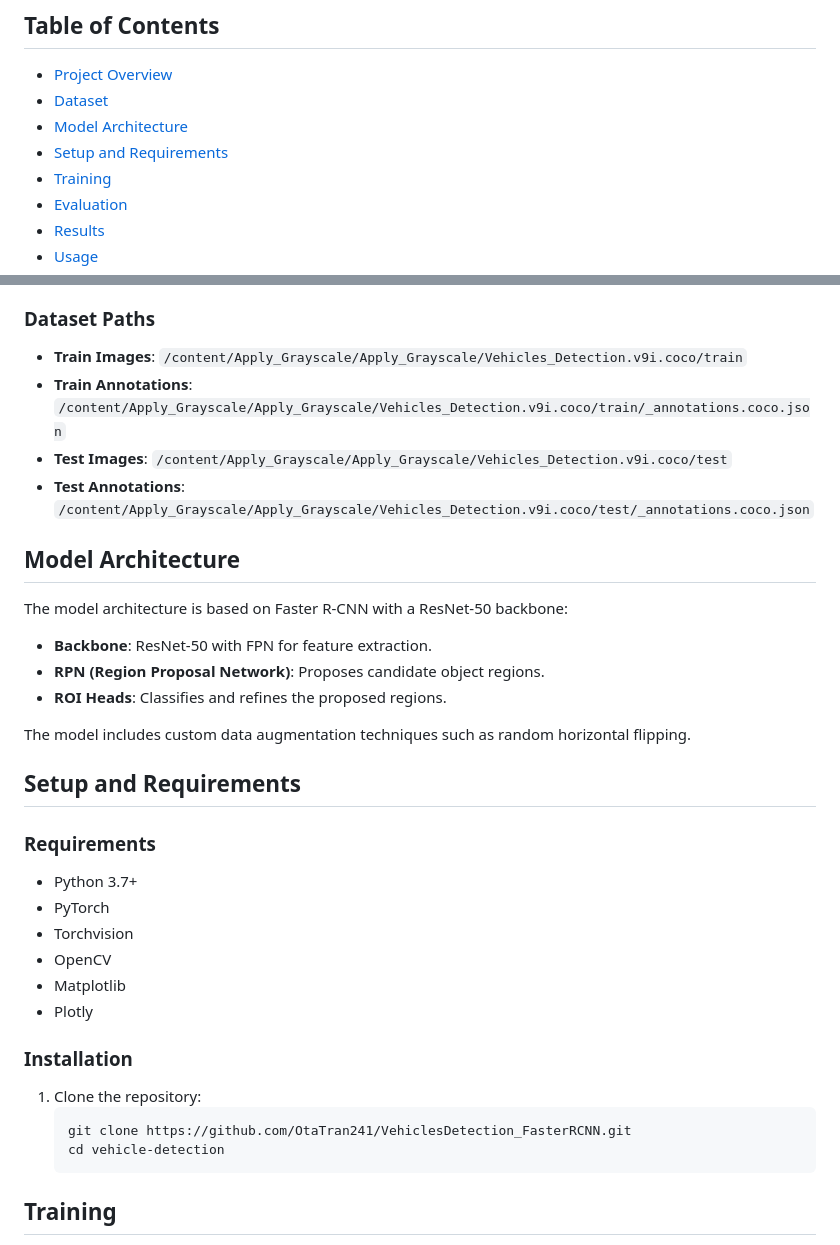
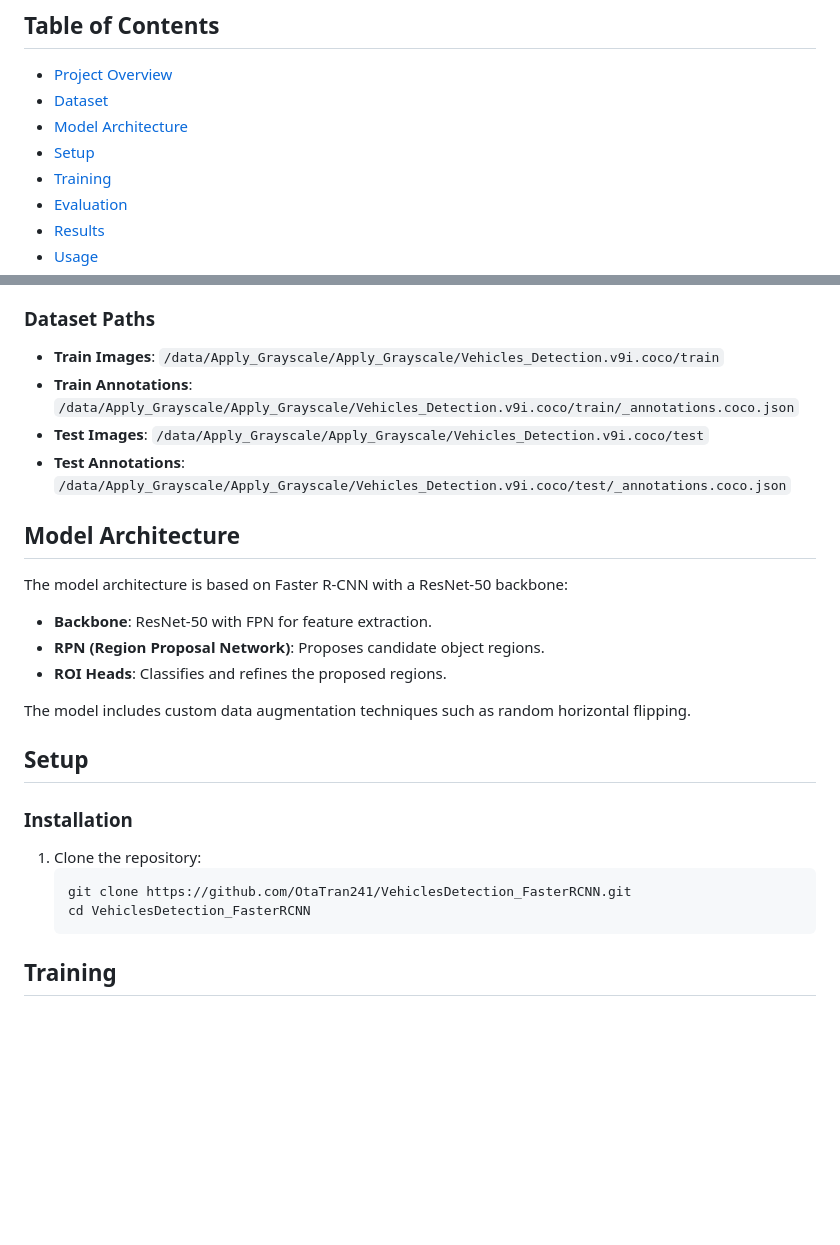
Before and after one commit to OtaTran241/VehiclesDetection_FasterRCNN, a Markdown page: README.md, 2 parts joined by grey strips. GitHub-like rendering; blank space fills up the shorter version.

````diff
--- a/README.md
+++ b/README.md
@@ -6,7 +6,7 @@ This project implements a vehicle detection model using the Faster R-CNN archite
 - [Project Overview](#project-overview)
 - [Dataset](#dataset)
 - [Model Architecture](#model-architecture)
-- [Setup and Requirements](#setup-and-requirements)
+- [Setup](#setup)
 - [Training](#training)
 - [Evaluation](#evaluation)
 - [Results](#results)
@@ -24,10 +24,10 @@ The dataset used in this project contains images of vehicles with corresponding
 - **COCO Annotations**: JSON files containing bounding boxes and class labels.
 
 ### Dataset Paths
-- **Train Images**: `/content/Apply_Grayscale/Apply_Grayscale/Vehicles_Detection.v9i.coco/train`
-- **Train Annotations**: `/content/Apply_Grayscale/Apply_Grayscale/Vehicles_Detection.v9i.coco/train/_annotations.coco.json`
-- **Test Images**: `/content/Apply_Grayscale/Apply_Grayscale/Vehicles_Detection.v9i.coco/test`
-- **Test Annotations**: `/content/Apply_Grayscale/Apply_Grayscale/Vehicles_Detection.v9i.coco/test/_annotations.coco.json`
+- **Train Images**: `/data/Apply_Grayscale/Apply_Grayscale/Vehicles_Detection.v9i.coco/train`
+- **Train Annotations**: `/data/Apply_Grayscale/Apply_Grayscale/Vehicles_Detection.v9i.coco/train/_annotations.coco.json`
+- **Test Images**: `/data/Apply_Grayscale/Apply_Grayscale/Vehicles_Detection.v9i.coco/test`
+- **Test Annotations**: `/data/Apply_Grayscale/Apply_Grayscale/Vehicles_Detection.v9i.coco/test/_annotations.coco.json`
 
 ## Model Architecture
 The model architecture is based on Faster R-CNN with a ResNet-50 backbone:
@@ -37,20 +37,13 @@ The model architecture is based on Faster R-CNN with a ResNet-50 backbone:
 
 The model includes custom data augmentation techniques such as random horizontal flipping.
 
-## Setup and Requirements
-### Requirements
-- Python 3.7+
-- PyTorch
-- Torchvision
-- OpenCV
-- Matplotlib
-- Plotly
+## Setup
 
 ### Installation
 1. Clone the repository:
     ```bash
     git clone https://github.com/OtaTran241/VehiclesDetection_FasterRCNN.git
-    cd vehicle-detection
+    cd VehiclesDetection_FasterRCNN
     ```
 
 ## Training
````
